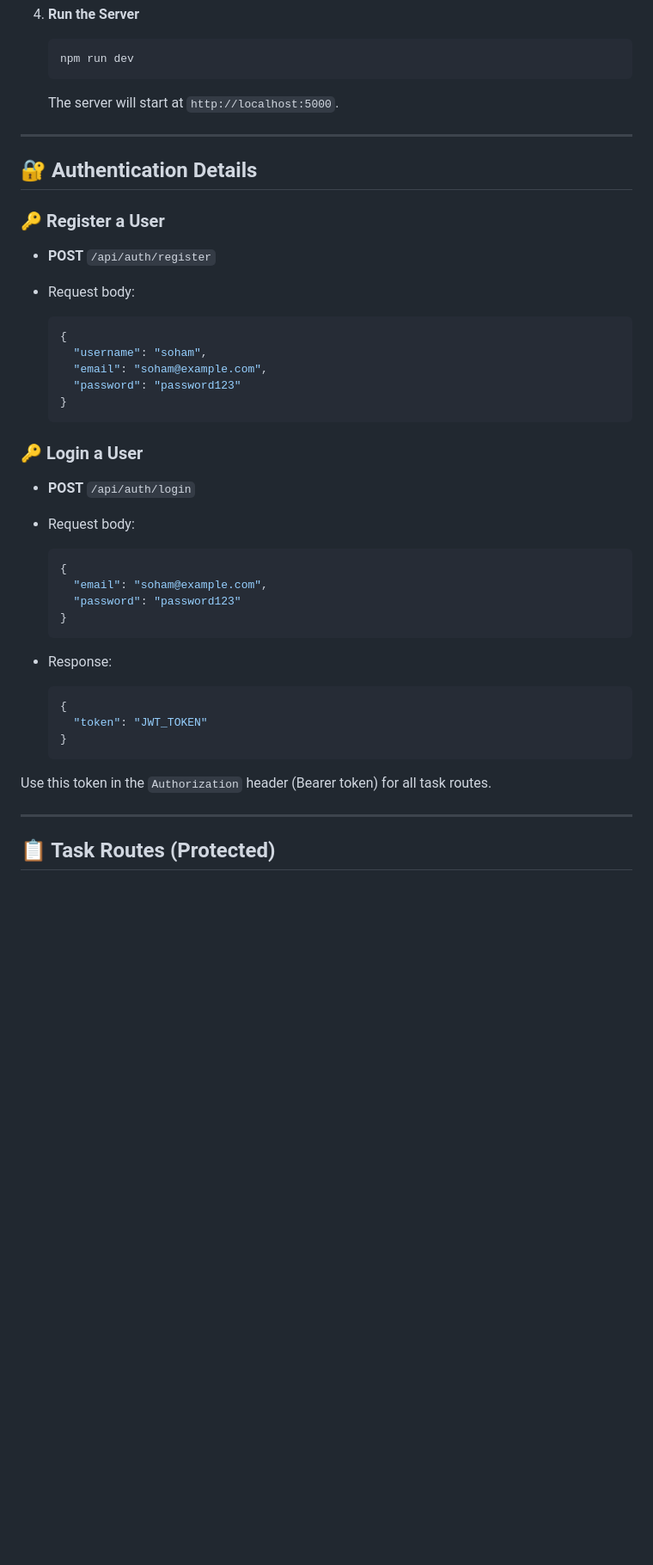
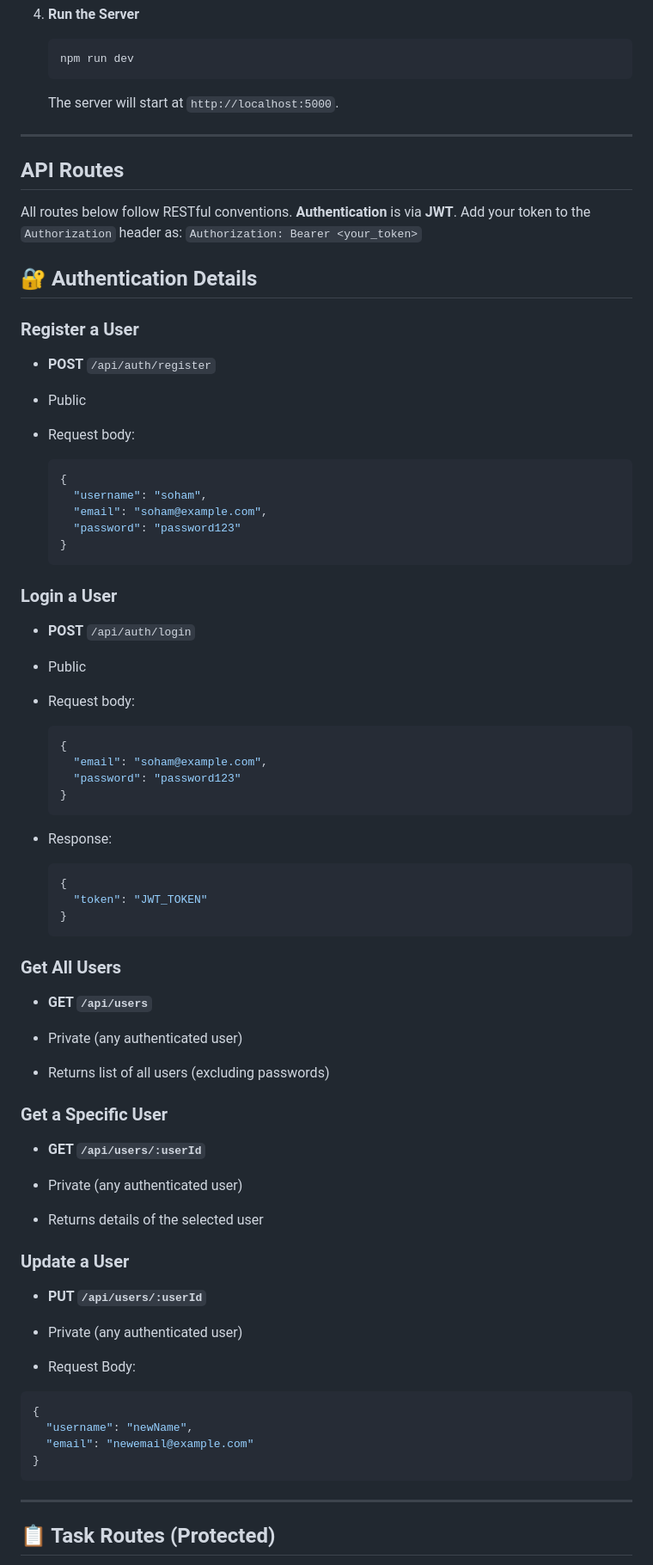
Before and after one commit to sohamgz/gems-backend, a Markdown page: README.md, the part around one of its changes. Shown at 86% size. GitHub-like rendering; blank space fills up the shorter version.

````diff
--- a/README.md
+++ b/README.md
@@ -98,11 +106,17 @@ gems-backend/
 
 ---
 
+## API Routes
+All routes below follow RESTful conventions.
+**Authentication** is via **JWT**. Add your token to the `Authorization` header as:
+`Authorization: Bearer <your_token>`
+
 ## 🔐 Authentication Details
 
-### 🔑 Register a User
+### Register a User
 
 * **POST** `/api/auth/register`
+* Public
 * Request body:
 
   ```json
@@ -113,9 +127,10 @@ gems-backend/
   }
   ```
 
-### 🔑 Login a User
+### Login a User
 
 * **POST** `/api/auth/login`
+* Public
 * Request body:
 
   ```json
@@ -131,8 +146,33 @@ gems-backend/
     "token": "JWT_TOKEN"
   }
   ```
+### Get All Users
+* **GET `/api/users`**
 
-Use this token in the `Authorization` header (Bearer token) for all task routes.
+* Private (any authenticated user)
+
+* Returns list of all users (excluding passwords)
+
+### Get a Specific User
+* **GET `/api/users/:userId`**
+
+* Private (any authenticated user)
+* Returns details of the selected user
+
+### Update a User
+* **PUT `/api/users/:userId`**
+
+* Private (any authenticated user)
+
+* Request Body:
+
+```json
+{
+  "username": "newName",
+  "email": "newemail@example.com"
+}
+```
+
 
 ---
 
````
Also changed, not shown: other parts of README.md (+49 -11 lines).
